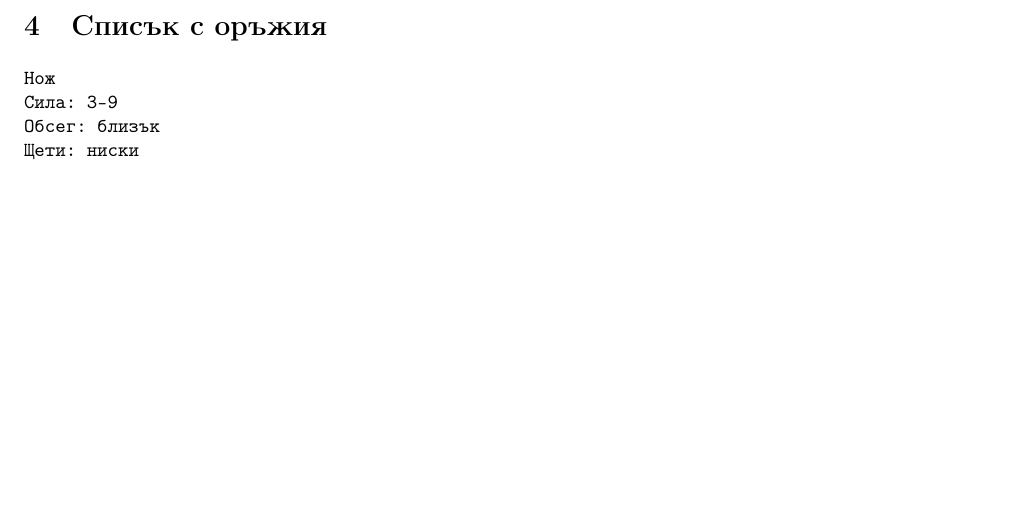
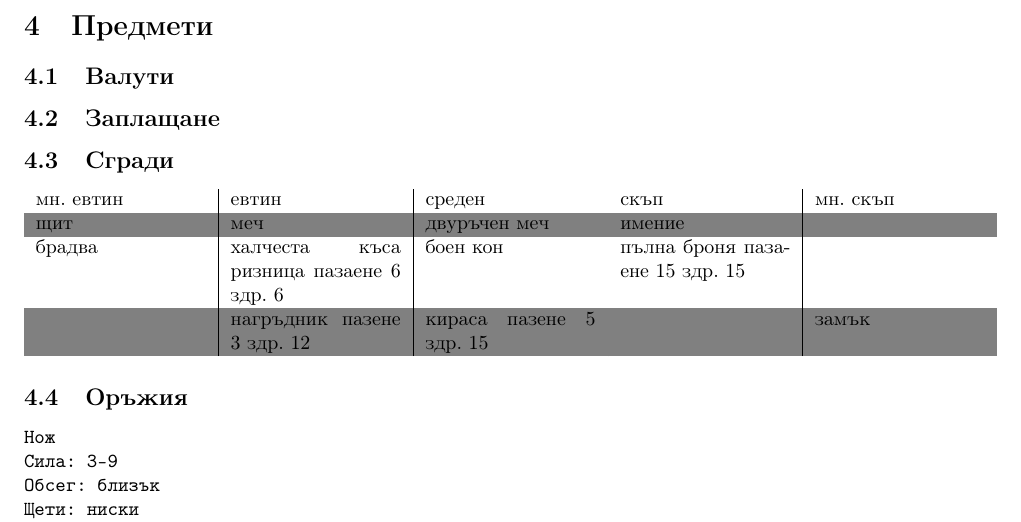
Before and after one commit to MiroslavVitkov/rpg, a LaTeX document (latex/elementaris.tex, which reads latex/items_skills_perks.tex): part of page 9 of 11, cut at the place of the change, the shorter picture padded with empty space. Compiled offline with pdfLaTeX.

Commit message:
Table of items with preices. TODO: separate into setting book.

```diff
--- a/latex/items_skills_perks.tex
+++ b/latex/items_skills_perks.tex
@@ -1,4 +1,15 @@
-\section{Списък с оръжия}
+\section{Предмети}
+\subsection{Валути}
+\subsection{Заплащане}
+\subsection{Сгради}
+\rowcolors{1}{white}{gray}
+\begin{tabular}{p{3cm} | p{3cm} | p{3cm} | p{3cm} | p{3cm}}
+мн. евтин & евтин                                   & среден                  & скъп                           & мн. скъп  \\
+щит       & меч                                     & двуръчен меч            & имение                         &           \\
+брадва    & халчеста къса ризница пазаене 6 здр. 6  & боен кон                & пълна броня пазаене 15 здр. 15 &           \\
+          & нагръдник пазене 3 здр. 12              & кираса пазене 5 здр. 15 &                                & замък
+\end{tabular}
+\subsection{Оръжия}
 \begin{verbatim}
 Нож
 Сила: 3-9
```
Also changed, not shown: 1 other file.
